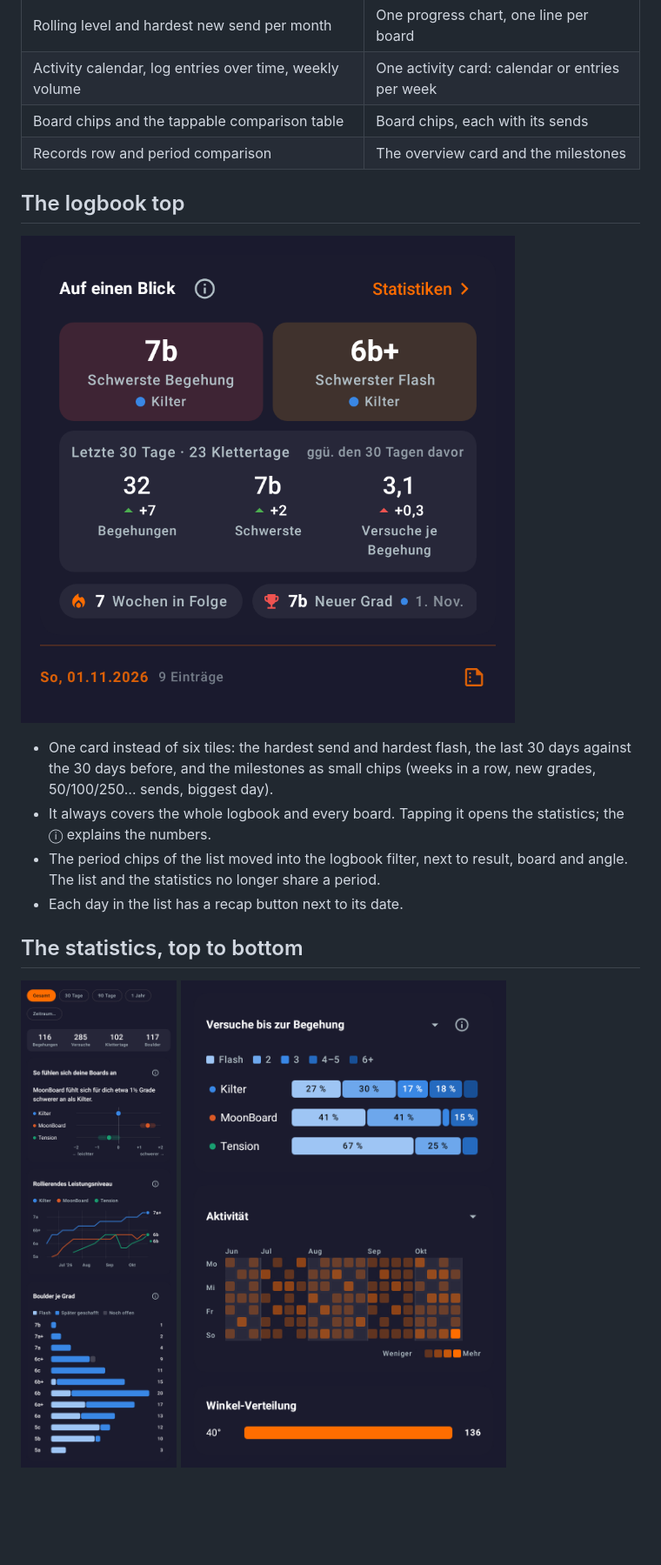
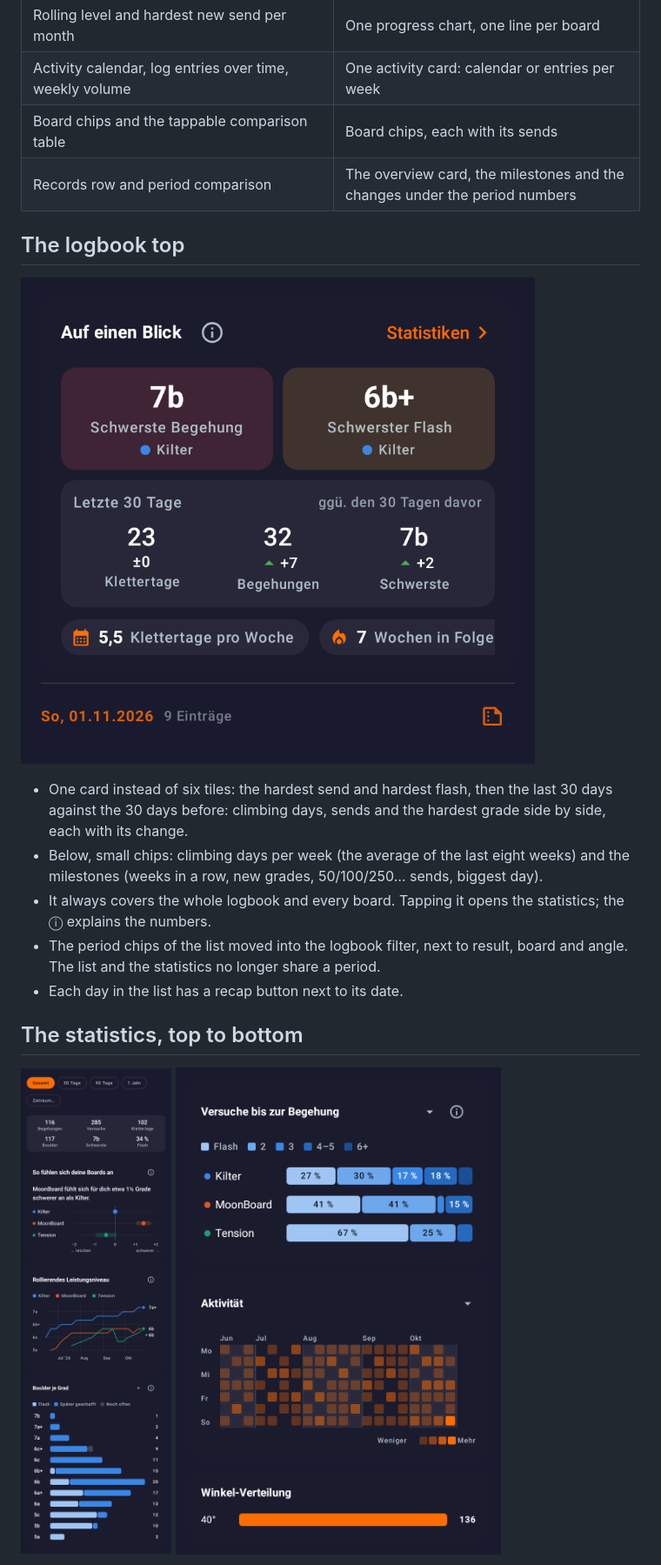
Before and after one commit to cruxcoach-agent/crux-reports, a Markdown page: feat-0.2.5-analytics/2026-11-01-statistics-highlights.md, the part around one of its changes. Shown at 87% size. GitHub-like rendering; pictures changed too: feat-0.2.5-analytics/2026-11-01-glance-top.png, feat-0.2.5-analytics/2026-11-01-sheet-top.png; blank space fills up the shorter version.

Commit message:
feat-0.2.5-analytics: 0.2.4 figures back, climbing days per week, six period numbers

```diff
--- a/feat-0.2.5-analytics/2026-11-01-statistics-highlights.md
+++ b/feat-0.2.5-analytics/2026-11-01-statistics-highlights.md
@@ -15,13 +32,14 @@ The renders come from the design test with a made-up logbook on three boards, on
 | Rolling level and hardest new send per month | One progress chart, one line per board |
 | Activity calendar, log entries over time, weekly volume | One activity card: calendar or entries per week |
 | Board chips and the tappable comparison table | Board chips, each with its sends |
-| Records row and period comparison | The overview card and the milestones |
+| Records row and period comparison | The overview card, the milestones and the changes under the period numbers |
 
 ## The logbook top
 
 ![Logbook top, dark](2026-11-01-glance-top.png)
 
-- One card instead of six tiles: the hardest send and hardest flash, the last 30 days against the 30 days before, and the milestones as small chips (weeks in a row, new grades, 50/100/250… sends, biggest day).
+- One card instead of six tiles: the hardest send and hardest flash, then the last 30 days against the 30 days before: climbing days, sends and the hardest grade side by side, each with its change.
+- Below, small chips: climbing days per week (the average of the last eight weeks) and the milestones (weeks in a row, new grades, 50/100/250… sends, biggest day).
 - It always covers the whole logbook and every board. Tapping it opens the statistics; the ⓘ explains the numbers.
 - The period chips of the list moved into the logbook filter, next to result, board and angle. The list and the statistics no longer share a period.
 - Each day in the list has a recap button next to its date.
```
Also changed, not shown: other parts of feat-0.2.5-analytics/2026-11-01-statistics-highlights.md (+26 -7 lines), feat-0.2.5-analytics/2026-11-01-glance-top-light.png, feat-0.2.5-analytics/2026-11-01-period-and-grade-sends.png (added), feat-0.2.5-analytics/2026-11-01-sheet-top-light.png, feat-0.2.5-analytics/2026-11-01-weekly.png.
